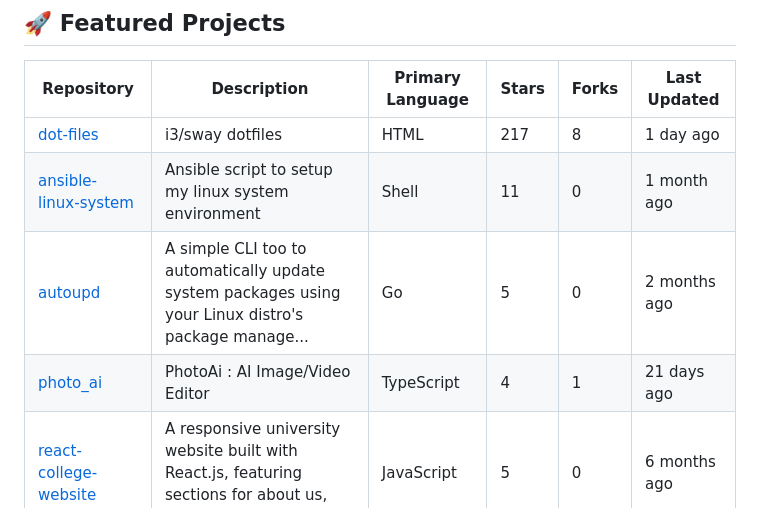
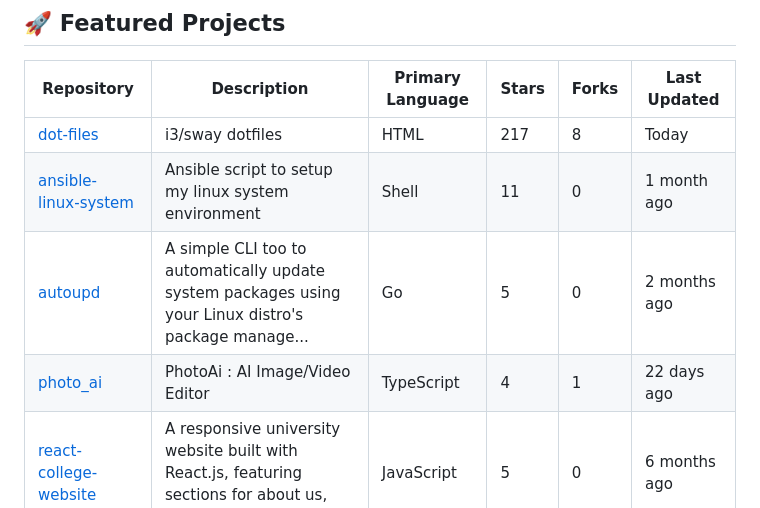
Before and after one commit to 2SSK/2SSK, a Markdown page: README.md, the part around one of its changes. Rendered like a GitHub page.

Commit message:
Auto-update repository list and README

```diff
--- a/README.md
+++ b/README.md
@@ -25,8 +25,8 @@
 
 | Repository                                                             | Description                                                                                          | Primary Language | Stars | Forks | Last Updated                                   |
 | ---------------------------------------------------------------------- | ---------------------------------------------------------------------------------------------------- | ---------------- | ----- | ----- | ---------------------------------------------- |
-| [dot-files](https://github.com/2SSK/dot-files) | i3/sway dotfiles | HTML | 217 | 8 | <span title="Jan 16, 2026">1 day ago</span> |
+| [dot-files](https://github.com/2SSK/dot-files) | i3/sway dotfiles | HTML | 217 | 8 | <span title="Jan 18, 2026">Today</span> |
 | [ansible-linux-system](https://github.com/2SSK/ansible-linux-system) | Ansible script to setup my linux system environment | Shell | 11 | 0 | <span title="Nov 21, 2025">1 month ago</span> |
 | [autoupd](https://github.com/2SSK/autoupd) | A simple CLI too to automatically update system packages using your Linux distro's package manage... | Go | 5 | 0 | <span title="Oct 23, 2025">2 months ago</span> |
-| [photo_ai](https://github.com/2SSK/photo_ai) | PhotoAi : AI Image/Video Editor | TypeScript | 4 | 1 | <span title="Dec 27, 2025">21 days ago</span> |
+| [photo_ai](https://github.com/2SSK/photo_ai) | PhotoAi : AI Image/Video Editor | TypeScript | 4 | 1 | <span title="Dec 27, 2025">22 days ago</span> |
 | [react-college-website](https://github.com/2SSK/react-college-website) | A responsive university website built with React.js, featuring sections for about us, courses, bl... | JavaScript | 5 | 0 | <span title="Jun 28, 2025">6 months ago</span> |
```
Also changed, not shown: other parts of README.md (+1 -1 lines).
